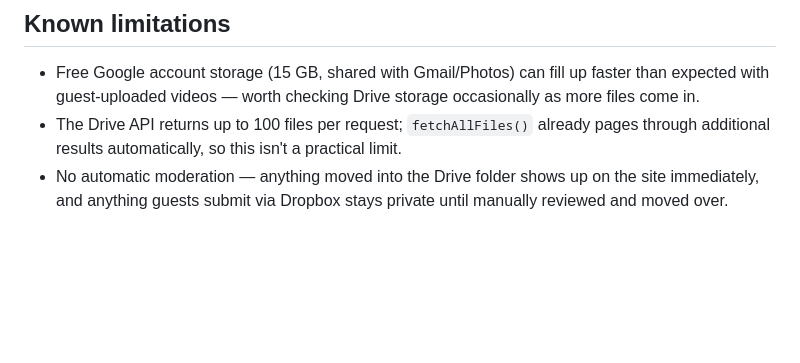
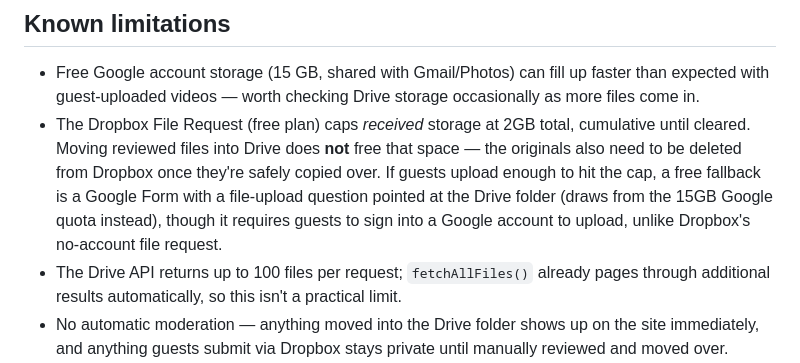
Before and after one commit to DonnaTrovato/ChucknSam-Trovato, a Markdown page: README.md, the part around the change. Rendered like a GitHub page; blank space fills up the shorter version.

Commit message:
Document Dropbox 2GB storage cap and cleanup workflow

```diff
--- a/README.md
+++ b/README.md
@@ -77,6 +77,14 @@ allowed pattern. To test changes before pushing, either:
 - Free Google account storage (15 GB, shared with Gmail/Photos) can fill up
   faster than expected with guest-uploaded videos — worth checking Drive
   storage occasionally as more files come in.
+- The Dropbox File Request (free plan) caps *received* storage at 2GB
+  total, cumulative until cleared. Moving reviewed files into Drive does
+  **not** free that space — the originals also need to be deleted from
+  Dropbox once they're safely copied over. If guests upload enough to hit
+  the cap, a free fallback is a Google Form with a file-upload question
+  pointed at the Drive folder (draws from the 15GB Google quota instead),
+  though it requires guests to sign into a Google account to upload, unlike
+  Dropbox's no-account file request.
 - The Drive API returns up to 100 files per request; `fetchAllFiles()`
   already pages through additional results automatically, so this isn't a
   practical limit.
```
